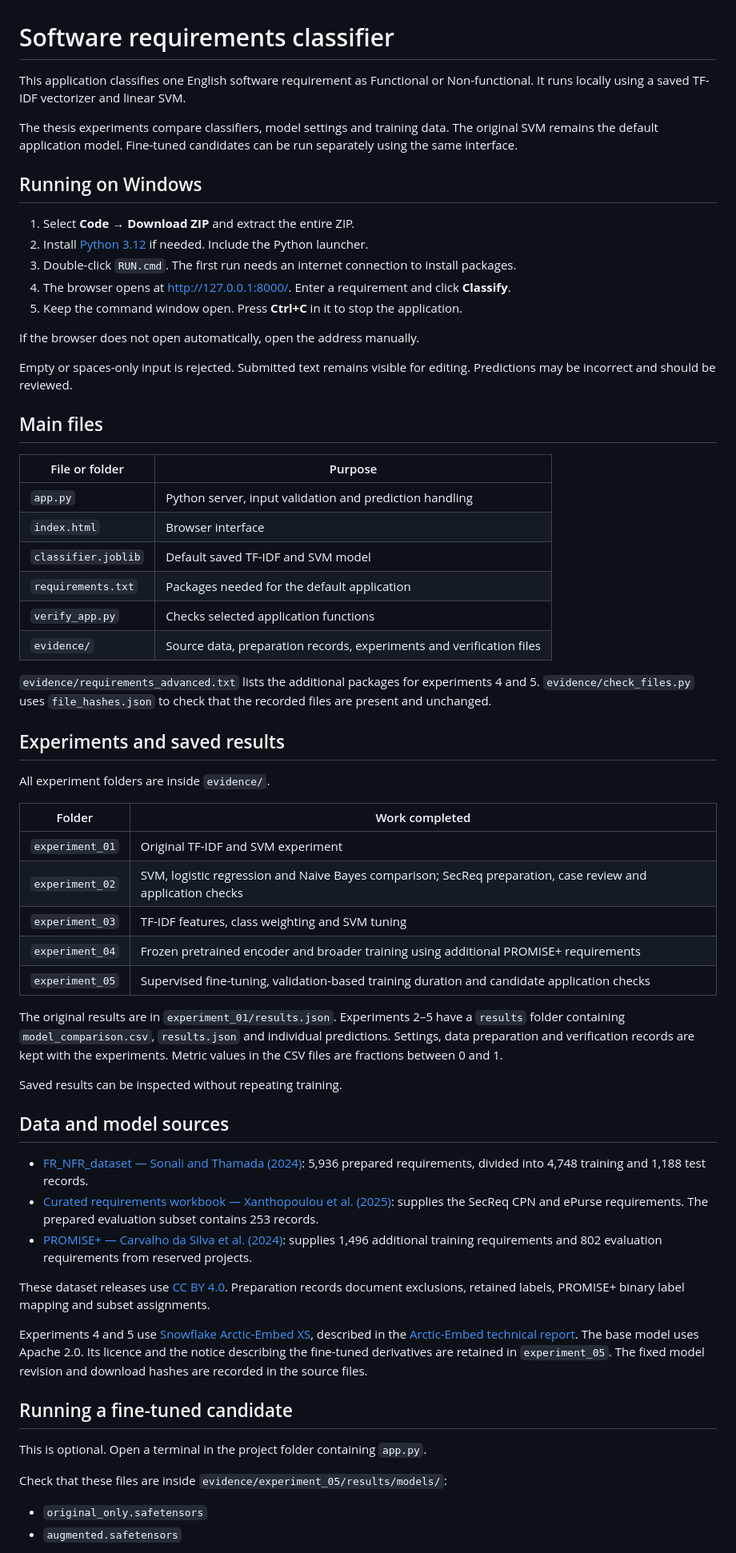
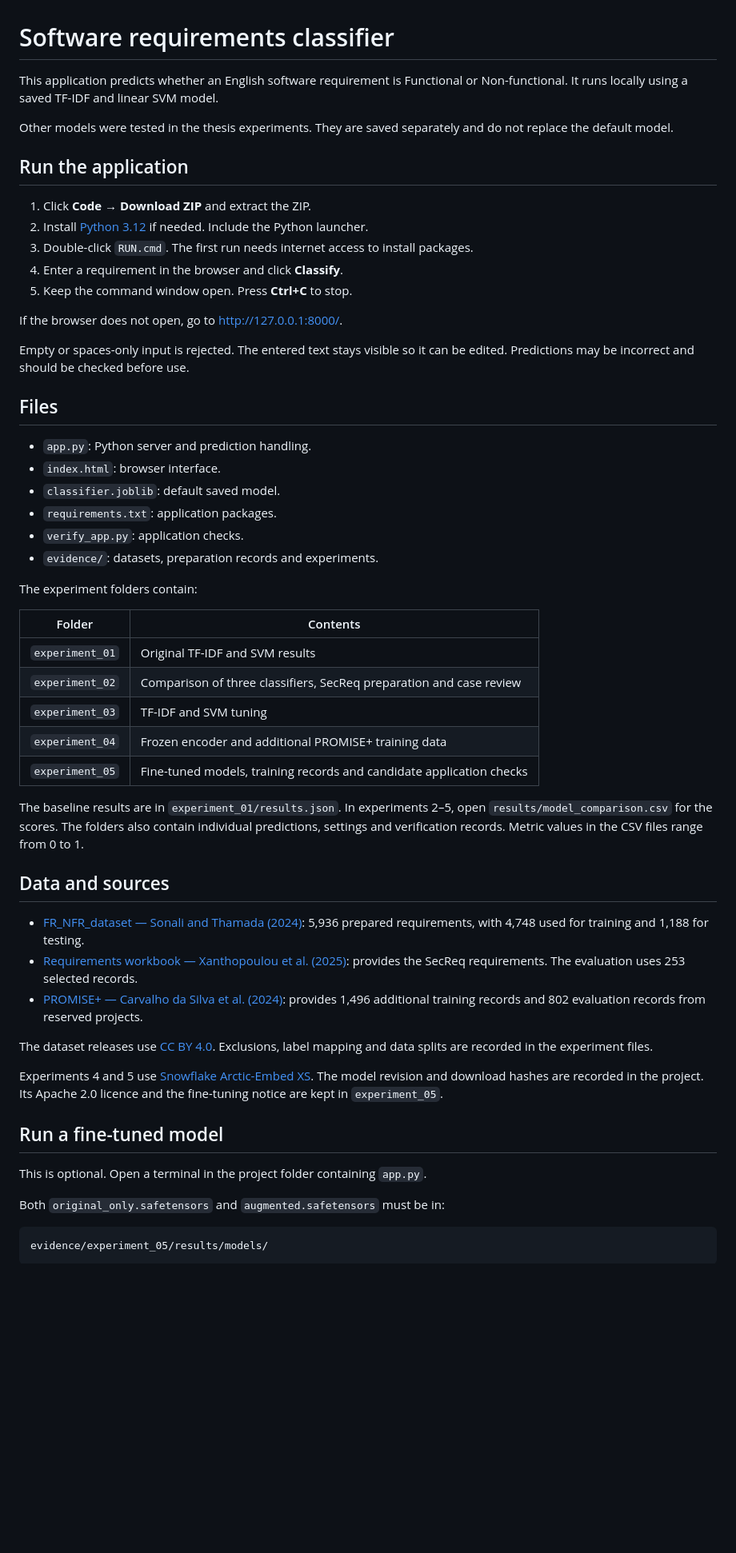
Before and after one commit to mirgasim1/requirements-classifier, a Markdown page: README.md, the part around one of its changes. Shown at 80% size. Drawn GitHub-style; blank space fills up the shorter version.

````diff
--- a/README.md
+++ b/README.md
@@ -1,66 +1,59 @@
 # Software requirements classifier
 
-This application classifies one English software requirement as Functional or Non-functional. It runs locally using a saved TF-IDF vectorizer and linear SVM.
+This application predicts whether an English software requirement is Functional or Non-functional. It runs locally using a saved TF-IDF and linear SVM model.
 
-The thesis experiments compare classifiers, model settings and training data. The original SVM remains the default application model. Fine-tuned candidates can be run separately using the same interface.
+Other models were tested in the thesis experiments. They are saved separately and do not replace the default model.
 
-## Running on Windows
+## Run the application
 
-1. Select **Code → Download ZIP** and extract the entire ZIP.
+1. Click **Code → Download ZIP** and extract the ZIP.
 2. Install [Python 3.12](https://www.python.org/downloads/windows/) if needed. Include the Python launcher.
-3. Double-click `RUN.cmd`. The first run needs an internet connection to install packages.
-4. The browser opens at http://127.0.0.1:8000/. Enter a requirement and click **Classify**.
-5. Keep the command window open. Press **Ctrl+C** in it to stop the application.
+3. Double-click `RUN.cmd`. The first run needs internet access to install packages.
+4. Enter a requirement in the browser and click **Classify**.
+5. Keep the command window open. Press **Ctrl+C** to stop.
 
-If the browser does not open automatically, open the address manually.
+If the browser does not open, go to http://127.0.0.1:8000/.
 
-Empty or spaces-only input is rejected. Submitted text remains visible for editing. Predictions may be incorrect and should be reviewed.
+Empty or spaces-only input is rejected. The entered text stays visible so it can be edited. Predictions may be incorrect and should be checked before use.
 
-## Main files
+## Files
 
-| File or folder | Purpose |
+- `app.py`: Python server and prediction handling.
+- `index.html`: browser interface.
+- `classifier.joblib`: default saved model.
+- `requirements.txt`: application packages.
+- `verify_app.py`: application checks.
+- `evidence/`: datasets, preparation records and experiments.
+
+The experiment folders contain:
+
+| Folder | Contents |
 | --- | --- |
-| `app.py` | Python server, input validation and prediction handling |
-| `index.html` | Browser interface |
-| `classifier.joblib` | Default saved TF-IDF and SVM model |
-| `requirements.txt` | Packages needed for the default application |
-| `verify_app.py` | Checks selected application functions |
-| `evidence/` | Source data, preparation records, experiments and verification files |
+| `experiment_01` | Original TF-IDF and SVM results |
+| `experiment_02` | Comparison of three classifiers, SecReq preparation and case review |
+| `experiment_03` | TF-IDF and SVM tuning |
+| `experiment_04` | Frozen encoder and additional PROMISE+ training data |
+| `experiment_05` | Fine-tuned models, training records and candidate application checks |
 
-`evidence/requirements_advanced.txt` lists the additional packages for experiments 4 and 5. `evidence/check_files.py` uses `file_hashes.json` to check that the recorded files are present and unchanged.
+The baseline results are in `experiment_01/results.json`. In experiments 2–5, open `results/model_comparison.csv` for the scores. The folders also contain individual predictions, settings and verification records. Metric values in the CSV files range from 0 to 1.
 
-## Experiments and saved results
+## Data and sources
 
-All experiment folders are inside `evidence/`.
+- [FR_NFR_dataset — Sonali and Thamada (2024)](https://doi.org/10.17632/4ysx9fyzv4.1): 5,936 prepared requirements, with 4,748 used for training and 1,188 for testing.
+- [Requirements workbook — Xanthopoulou et al. (2025)](https://doi.org/10.5281/zenodo.15082900): provides the SecReq requirements. The evaluation uses 253 selected records.
+- [PROMISE+ — Carvalho da Silva et al. (2024)](https://doi.org/10.5281/zenodo.12805484): provides 1,496 additional training records and 802 evaluation records from reserved projects.
 
-| Folder | Work completed |
-| --- | --- |
-| `experiment_01` | Original TF-IDF and SVM experiment |
-| `experiment_02` | SVM, logistic regression and Naive Bayes comparison; SecReq preparation, case review and application checks |
-| `experiment_03` | TF-IDF features, class weighting and SVM tuning |
-| `experiment_04` | Frozen pretrained encoder and broader training using additional PROMISE+ requirements |
-| `experiment_05` | Supervised fine-tuning, validation-based training duration and candidate application checks |
+The dataset releases use [CC BY 4.0](https://creativecommons.org/licenses/by/4.0/). Exclusions, label mapping and data splits are recorded in the experiment files.
 
-The original results are in `experiment_01/results.json`. Experiments 2–5 have a `results` folder containing `model_comparison.csv`, `results.json` and individual predictions. Settings, data preparation and verification records are kept with the experiments. Metric values in the CSV files are fractions between 0 and 1.
+Experiments 4 and 5 use [Snowflake Arctic-Embed XS](https://huggingface.co/Snowflake/snowflake-arctic-embed-xs). The model revision and download hashes are recorded in the project. Its Apache 2.0 licence and the fine-tuning notice are kept in `experiment_05`.
 
-Saved results can be inspected without repeating training.
-
-## Data and model sources
-
-- [FR_NFR_dataset — Sonali and Thamada (2024)](https://doi.org/10.17632/4ysx9fyzv4.1): 5,936 prepared requirements, divided into 4,748 training and 1,188 test records.
-- [Curated requirements workbook — Xanthopoulou et al. (2025)](https://doi.org/10.5281/zenodo.15082900): supplies the SecReq CPN and ePurse requirements. The prepared evaluation subset contains 253 records.
-- [PROMISE+ — Carvalho da Silva et al. (2024)](https://doi.org/10.5281/zenodo.12805484): supplies 1,496 additional training requirements and 802 evaluation requirements from reserved projects.
-
-These dataset releases use [CC BY 4.0](https://creativecommons.org/licenses/by/4.0/). Preparation records document exclusions, retained labels, PROMISE+ binary label mapping and subset assignments.
-
-Experiments 4 and 5 use [Snowflake Arctic-Embed XS](https://huggingface.co/Snowflake/snowflake-arctic-embed-xs), described in the [Arctic-Embed technical report](https://doi.org/10.48550/arXiv.2405.05374). The base model uses Apache 2.0. Its licence and the notice describing the fine-tuned derivatives are retained in `experiment_05`. The fixed model revision and download hashes are recorded in the source files.
-
-## Running a fine-tuned candidate
+## Run a fine-tuned model
 
 This is optional. Open a terminal in the project folder containing `app.py`.
 
-Check that these files are inside `evidence/experiment_05/results/models/`:
+Both `original_only.safetensors` and `augmented.safetensors` must be in:
 
-- `original_only.safetensors`
-- `augmented.safetensors`
+```text
+evidence/experiment_05/results/models/
+```
 
````
Also changed, not shown: other parts of README.md (+14 -28 lines).
